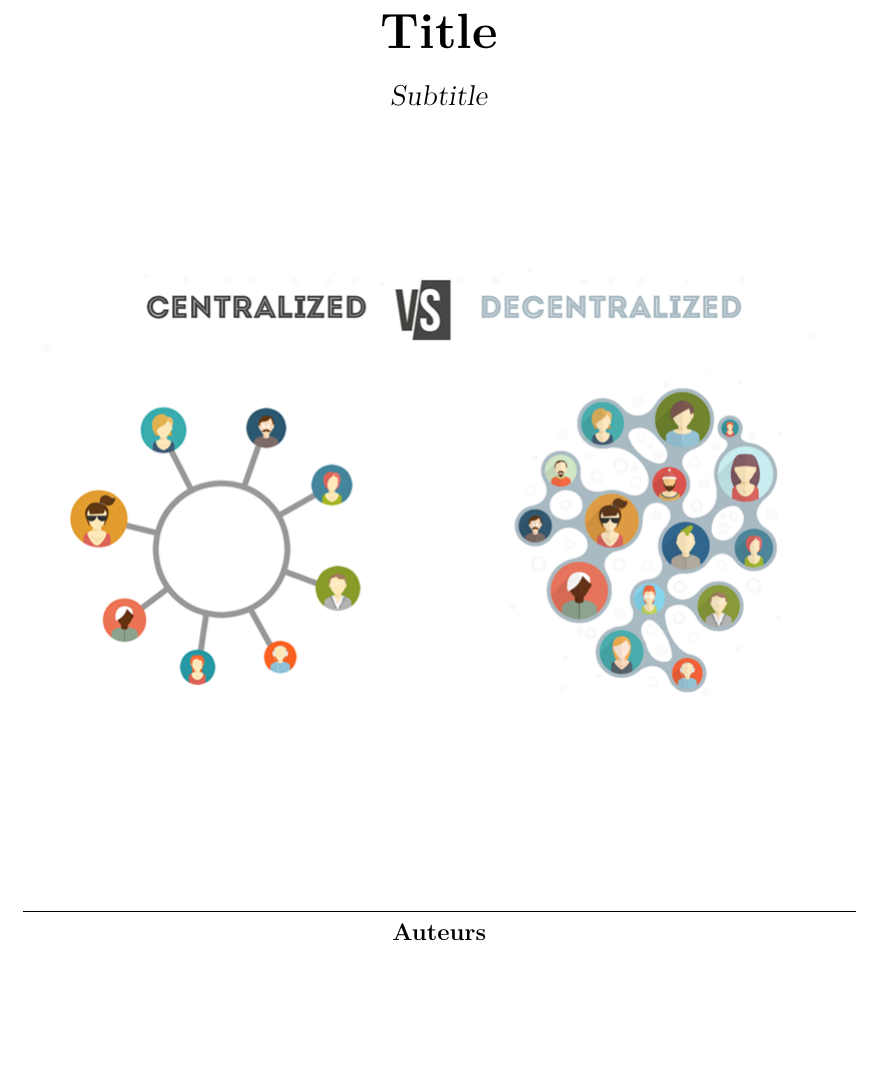
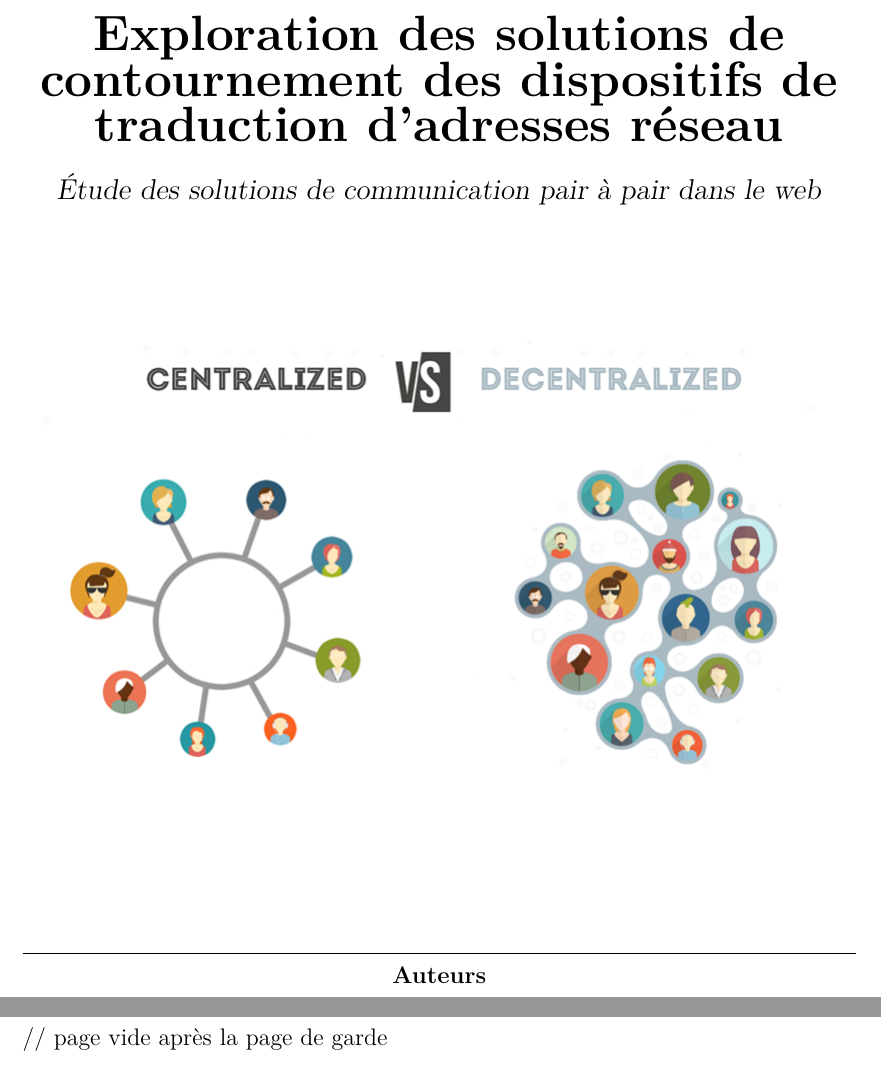
Before and after one commit to benja971/P2P-tchat, a LaTeX document (report/report.tex, which reads report/coverpage.tex): part of page 1 of 15 before the commit and two parts of pages 1 and 2 of 16 after it, the two joined at a grey line, cut at the place of the change, the shorter picture padded with empty space. Compiled offline with pdfLaTeX.

Commit message:
title and subtitle

```diff
--- a/report/coverpage.tex
+++ b/report/coverpage.tex
@@ -2,17 +2,17 @@
     \begin{center}
         \vspace*{\fill}
 
-        \textbf{\huge{Title}}\\
+        \textbf{\huge{Exploration des solutions de contournement des dispositifs de traduction d'adresses réseau}}\\
 
         \vspace{0.5cm}
 
-        \textsl{\large{Subtitle}}\\
+        \textsl{\large{Étude des solutions de communication pair à pair dans le web}}\\
 
-        \vspace{2.5cm}
+        \vspace{2cm}
 
         \includegraphics[scale=0.5]{./assets/logo.png}
 
-        \vspace{2.5cm}
+        \vspace{2cm}
 
         \rule{\linewidth}{0.15mm}
         \textbf{Auteurs}
@@ -35 +35,2 @@
     \end{center}
+    \vspace*{\fill} // page vide après la page de garde
```
Also changed, not shown: report/report.pdf, report/coverpage.tex (9 more changed lines), 1 other file.
